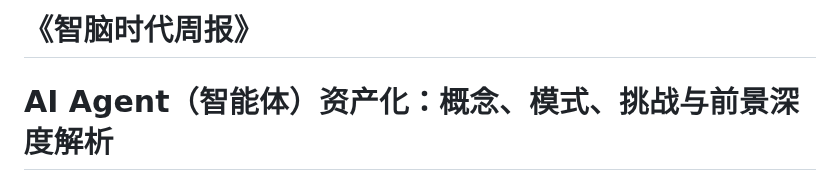
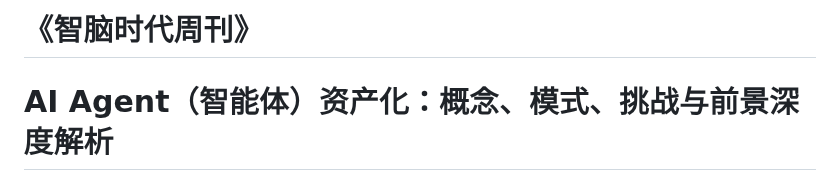
Before and after one commit to img-zhinao/updatefile, a Markdown page: weekly_reports/第19期_智能体资产化：概念、模式、挑战与前景深度解析.md, the part around the change. GitHub-like rendering.

```diff
--- a/weekly_reports/第19期_智能体资产化：概念、模式、挑战与前景深度解析.md
+++ b/weekly_reports/第19期_智能体资产化：概念、模式、挑战与前景深度解析.md
@@ -1,4 +1,4 @@
-#                                            **《智脑时代周报》**
+#                                            **《智脑时代周刊》**
 
 # **AI Agent（智能体）资产化：概念、模式、挑战与前景深度解析**
 
```
